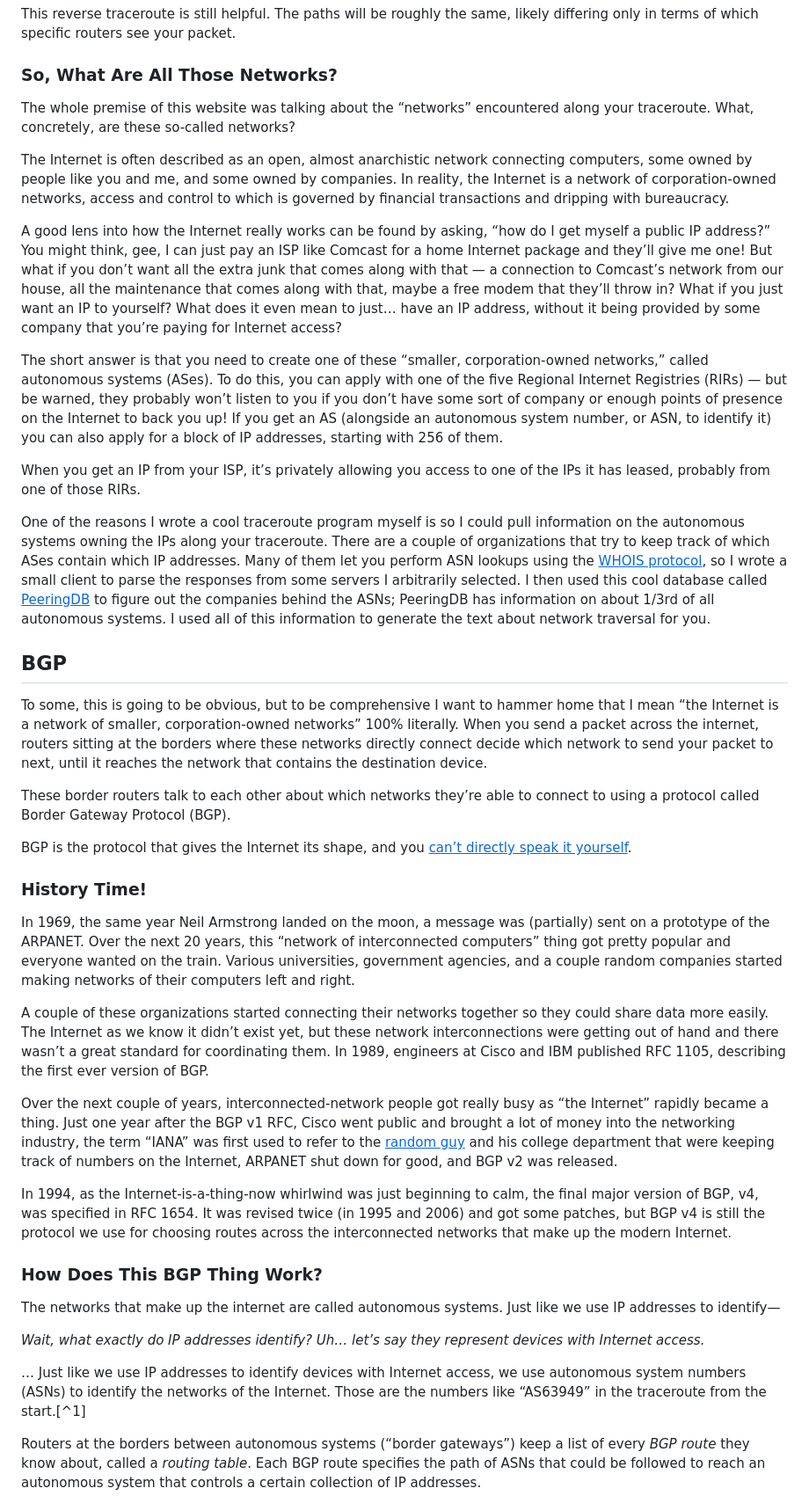
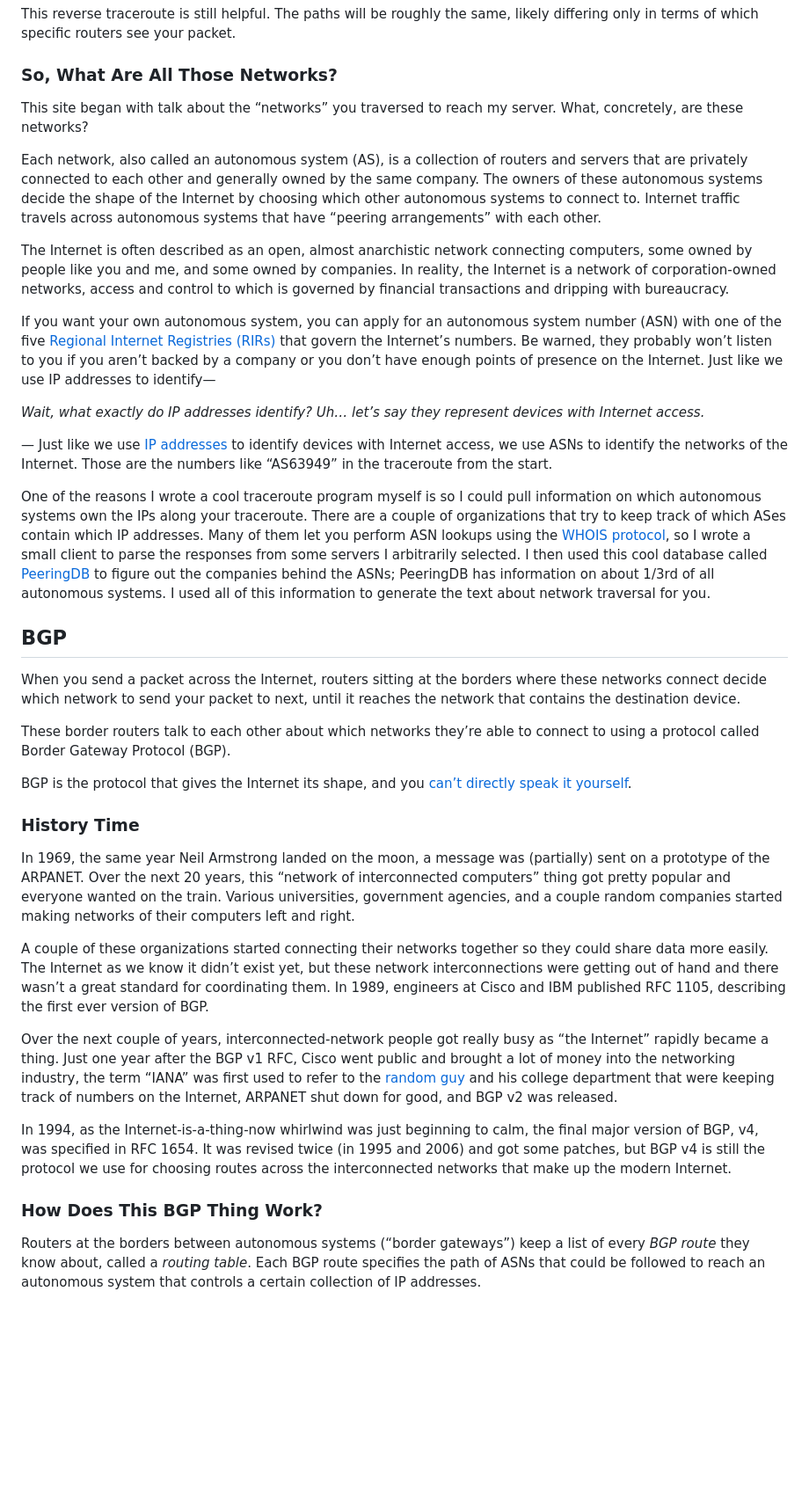
Before and after one commit to hackclub/how-did-i-get-here, a Markdown page: src/templates/static-text.md, the part around one of its changes. Shown at 88% size. GitHub-like rendering; blank space fills up the shorter version.

Commit message:
Add better text

```diff
--- a/src/templates/static-text.md
+++ b/src/templates/static-text.md
@@ -32,43 +32,39 @@ This reverse traceroute is still helpful. The paths will be roughly the same, li
 
 ### **So, What Are All Those Networks?**
 
-The whole premise of this website was talking about the “networks” encountered along your traceroute. What, concretely, are these so-called networks?
+This site began with talk about the “networks” you traversed to reach my server. What, concretely, are these networks?
+
+Each network, also called an autonomous system (AS), is a collection of routers and servers that are privately connected to each other and generally owned by the same company. The owners of these autonomous systems decide the shape of the Internet by choosing which other autonomous systems to connect to. Internet traffic travels across autonomous systems that have “peering arrangements” with each other.
 
 The Internet is often described as an open, almost anarchistic network connecting computers, some owned by people like you and me, and some owned by companies. In reality, the Internet is a network of corporation-owned networks, access and control to which is governed by financial transactions and dripping with bureaucracy.
 
-A good lens into how the Internet really works can be found by asking, “how do I get myself a public IP address?” You might think, gee, I can just pay an ISP like Comcast for a home Internet package and they’ll give me one! But what if you don’t want all the extra junk that comes along with that — a connection to Comcast’s network from our house, all the maintenance that comes along with that, maybe a free modem that they’ll throw in? What if you just want an IP to yourself? What does it even mean to just… have an IP address, without it being provided by some company that you’re paying for Internet access?
+If you want your own autonomous system, you can apply for an autonomous system number (ASN) with one of the five [Regional Internet Registries (RIRs)](https://en.wikipedia.org/wiki/Regional_Internet_registry) that govern the Internet’s numbers. Be warned, they probably won’t listen to you if you aren’t backed by a company or you don’t have enough points of presence on the Internet. Just like we use IP addresses to identify—
 
-The short answer is that you need to create one of these “smaller, corporation-owned networks,” called autonomous systems (ASes). To do this, you can apply with one of the five Regional Internet Registries (RIRs) — but be warned, they probably won’t listen to you if you don’t have some sort of company or enough points of presence on the Internet to back you up! If you get an AS (alongside an autonomous system number, or ASN, to identify it) you can also apply for a block of IP addresses, starting with 256 of them.
+*Wait, what exactly do IP addresses identify? Uh… let’s say they represent devices with Internet access.*
 
-When you get an IP from your ISP, it’s privately allowing you access to one of the IPs it has leased, probably from one of those RIRs.
+— Just like we use [IP addresses](https://en.wikipedia.org/wiki/IP_address) to identify devices with Internet access, we use ASNs to identify the networks of the Internet. Those are the numbers like “AS63949” in the traceroute from the start.
 
-One of the reasons I wrote a cool traceroute program myself is so I could pull information on the autonomous systems owning the IPs along your traceroute. There are a couple of organizations that try to keep track of which ASes contain which IP addresses. Many of them let you perform ASN lookups using the [<u>WHOIS protocol</u>](https://en.wikipedia.org/wiki/WHOIS), so I wrote a small client to parse the responses from some servers I arbitrarily selected. I then used this cool database called [<u>PeeringDB</u>](https://www.peeringdb.com/) to figure out the companies behind the ASNs; PeeringDB has information on about 1/3rd of all autonomous systems. I used all of this information to generate the text about network traversal for you.
+One of the reasons I wrote a cool traceroute program myself is so I could pull information on which autonomous systems own the IPs along your traceroute. There are a couple of organizations that try to keep track of which ASes contain which IP addresses. Many of them let you perform ASN lookups using the [WHOIS protocol](https://en.wikipedia.org/wiki/WHOIS), so I wrote a small client to parse the responses from some servers I arbitrarily selected. I then used this cool database called [PeeringDB](https://www.peeringdb.com/) to figure out the companies behind the ASNs; PeeringDB has information on about 1/3rd of all autonomous systems. I used all of this information to generate the text about network traversal for you.
 
 ## **BGP**
 
-To some, this is going to be obvious, but to be comprehensive I want to hammer home that I mean “the Internet is a network of smaller, corporation-owned networks” 100% literally. When you send a packet across the internet, routers sitting at the borders where these networks directly connect decide which network to send your packet to next, until it reaches the network that contains the destination device.
+When you send a packet across the Internet, routers sitting at the borders where these networks connect decide which network to send your packet to next, until it reaches the network that contains the destination device.
 
 These border routers talk to each other about which networks they’re able to connect to using a protocol called Border Gateway Protocol (BGP).
 
-BGP is the protocol that gives the Internet its shape, and you [<u>can’t directly speak it yourself</u>](https://jvns.ca/blog/2021/10/05/tools-to-look-at-bgp-routes/).
+BGP is the protocol that gives the Internet its shape, and you [can’t directly speak it yourself](https://jvns.ca/blog/2021/10/05/tools-to-look-at-bgp-routes/).
 
-### **History Time!**
+### **History Time**
 
 In 1969, the same year Neil Armstrong landed on the moon, a message was (partially) sent on a prototype of the ARPANET. Over the next 20 years, this “network of interconnected computers” thing got pretty popular and everyone wanted on the train. Various universities, government agencies, and a couple random companies started making networks of their computers left and right.
 
 A couple of these organizations started connecting their networks together so they could share data more easily. The Internet as we know it didn’t exist yet, but these network interconnections were getting out of hand and there wasn’t a great standard for coordinating them. In 1989, engineers at Cisco and IBM published RFC 1105, describing the first ever version of BGP.
 
-Over the next couple of years, interconnected-network people got really busy as “the Internet” rapidly became a thing. Just one year after the BGP v1 RFC, Cisco went public and brought a lot of money into the networking industry, the term “IANA” was first used to refer to the [<u>random guy</u>](https://en.wikipedia.org/wiki/Jon_Postel) and his college department that were keeping track of numbers on the Internet, ARPANET shut down for good, and BGP v2 was released.
+Over the next couple of years, interconnected-network people got really busy as “the Internet” rapidly became a thing. Just one year after the BGP v1 RFC, Cisco went public and brought a lot of money into the networking industry, the term “IANA” was first used to refer to the [random guy](https://en.wikipedia.org/wiki/Jon_Postel) and his college department that were keeping track of numbers on the Internet, ARPANET shut down for good, and BGP v2 was released.
 
 In 1994, as the Internet-is-a-thing-now whirlwind was just beginning to calm, the final major version of BGP, v4, was specified in RFC 1654. It was revised twice (in 1995 and 2006) and got some patches, but BGP v4 is still the protocol we use for choosing routes across the interconnected networks that make up the modern Internet.
 
 ### **How Does This BGP Thing Work?**
-
-The networks that make up the internet are called autonomous systems. Just like we use IP addresses to identify—
-
-*Wait, what exactly do IP addresses identify? Uh… let’s say they represent devices with Internet access.*
-
-… Just like we use IP addresses to identify devices with Internet access, we use autonomous system numbers (ASNs) to identify the networks of the Internet. Those are the numbers like “AS63949” in the traceroute from the start.[^1]
 
 Routers at the borders between autonomous systems (“border gateways”) keep a list of every *BGP route* they know about, called a *routing table*. Each BGP route specifies the path of ASNs that could be followed to reach an autonomous system that controls a certain collection of IP addresses.
 
```
Also changed, not shown: other parts of src/templates/static-text.md (+9 -5 lines).
